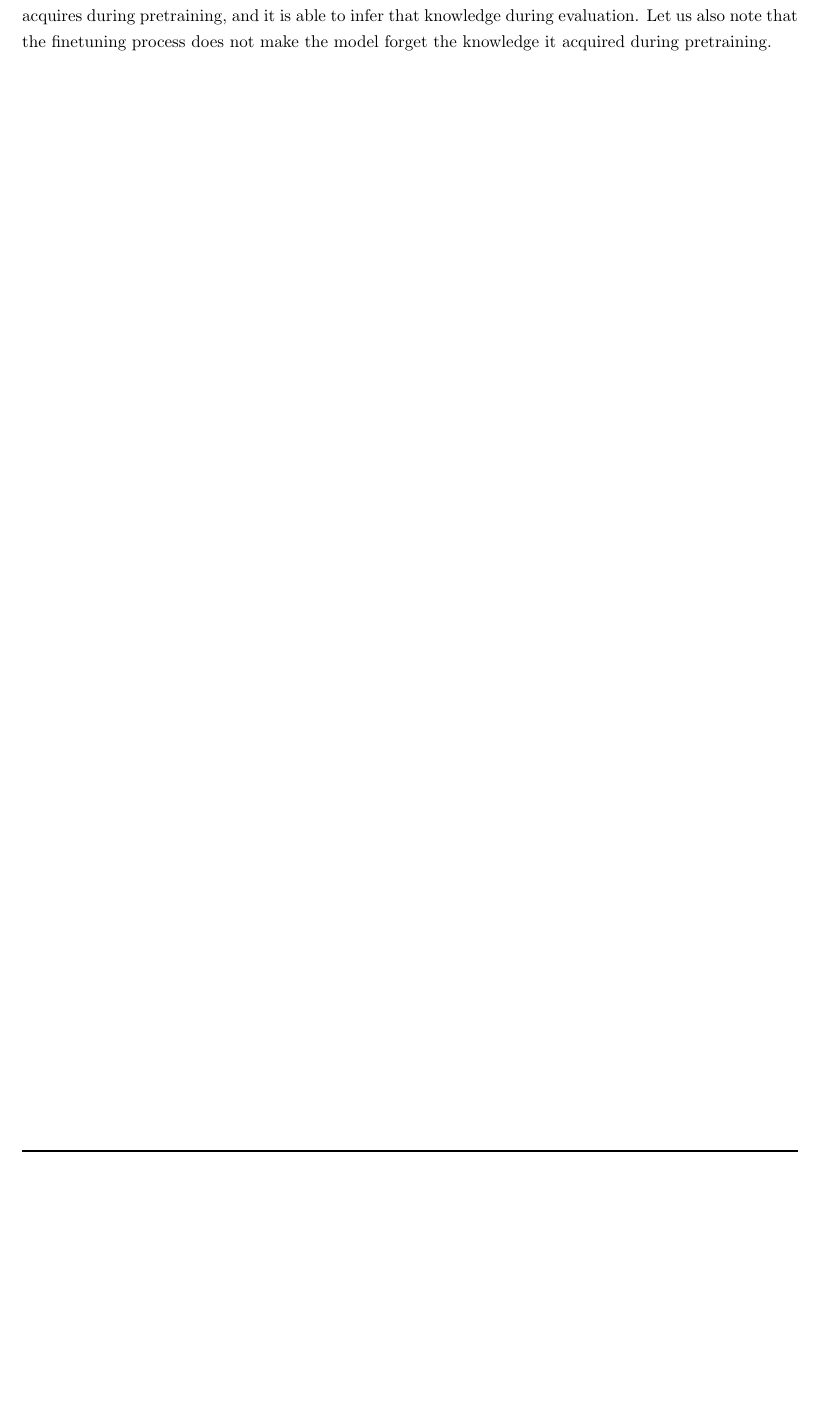
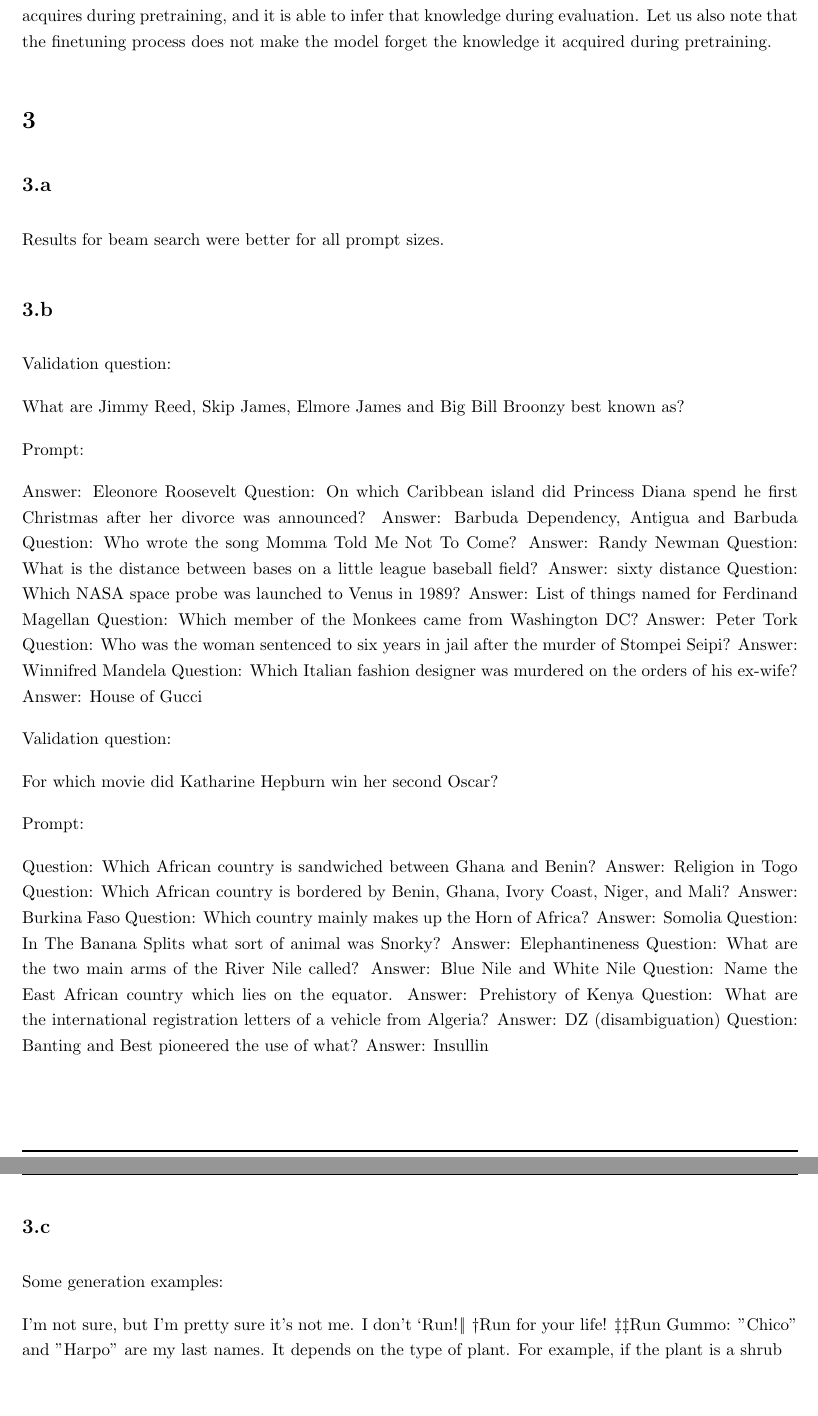
Before and after one commit to TomerBarNatan/natural-language-processing, a LaTeX problem sheet (Assignment_3/written_solution/written_solution_template.tex, which reads Assignment_3/written_solution/q3/3_1b.tex, Assignment_3/written_solution/q3/3_2b.tex, Assignment_3/written_solution/q3/3_3b.tex): part of page 3 of 4 before the commit and two parts of pages 3 and 4 of 5 after it, the two joined at a grey line, cut so that both start at the same text, the shorter picture padded with empty space. Compiled offline with pdfLaTeX.

Commit message:
add written solution

```diff
--- /dev/null
+++ b/Assignment_3/written_solution/q3/3_1b.tex
@@ -0,0 +1 @@
+Results for beam search were better for all prompt sizes.
--- /dev/null
+++ b/Assignment_3/written_solution/q3/3_2b.tex
@@ -0,0 +1,44 @@
+Validation question:
+
+What are Jimmy Reed, Skip James, Elmore James and Big Bill Broonzy best known as?
+
+Prompt:
+
+Answer: Eleonore Roosevelt
+Question: On which Caribbean island did Princess Diana spend he first Christmas after her divorce was announced?
+Answer: Barbuda Dependency, Antigua and Barbuda
+Question: Who wrote the song Momma Told Me Not To Come?
+Answer: Randy Newman
+Question: What is the distance between bases on a little league baseball field?
+Answer: sixty  distance
+Question: Which NASA space probe was launched to Venus in 1989?
+Answer: List of things named for Ferdinand Magellan
+Question: Which member of the Monkees came from Washington DC?
+Answer: Peter Tork
+Question: Who was the woman sentenced to six years in jail after the murder of Stompei Seipi?
+Answer: Winnifred Mandela
+Question: Which Italian fashion designer was murdered on the orders of his ex-wife?
+Answer: House of Gucci
+
+Validation question:
+
+For which movie did Katharine Hepburn win her second Oscar?
+
+Prompt:
+
+Question: Which African country is sandwiched between Ghana and Benin?
+Answer: Religion in Togo
+Question: Which African country is bordered by Benin, Ghana, Ivory Coast, Niger, and Mali?
+Answer: Burkina Faso
+Question: Which country mainly makes up the Horn of Africa?
+Answer: Somolia
+Question: In The Banana Splits what sort of animal was Snorky?
+Answer: Elephantineness
+Question: What are the two main arms of the River Nile called?
+Answer: Blue Nile and White Nile
+Question: Name the East African country which lies on the equator.
+Answer: Prehistory of Kenya
+Question: What are the international registration letters of a vehicle from Algeria?
+Answer: DZ (disambiguation)
+Question: Banting and Best pioneered the use of what?
+Answer: Insullin
--- /dev/null
+++ b/Assignment_3/written_solution/q3/3_3b.tex
@@ -0,0 +1,6 @@
+Some generation examples:
+
+I'm not sure, but I'm pretty sure it's not me. I don't
+‘Run!‖ †Run for your life! ‡‡Run
+Gummo: "Chico" and "Harpo" are my last names.
+It depends on the type of plant. For example, if the plant is a shrub
--- a/Assignment_3/written_solution/written_solution_template.tex
+++ b/Assignment_3/written_solution/written_solution_template.tex
@@ -73,6 +73,14 @@
 \input{q2/2_6.tex}
 \subsection{}
 \input{q2/2_7.tex}
+
+\section{}
+\subsection{}
+\input{q3/3_1b.tex}
+\subsection{}
+\input{q3/3_2b.tex}
+\subsection{}
+\input{q3/3_3b.tex}
 % \subsection{}
 % \input{q3/3_a}
 % \subsection{}
```
Also changed, not shown: Assignment_2/written_solution/written_solution_template.pdf, Assignment_3/written_solution/written_solution_template.pdf.
